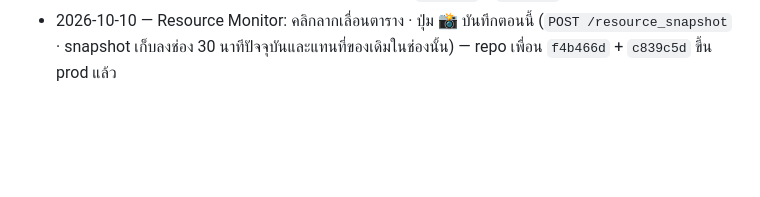
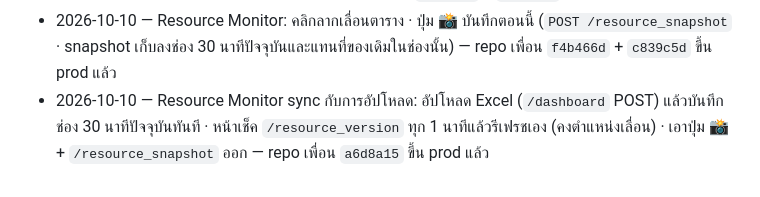
Before and after one commit to mylabjrp2001/ais-osp-dashboard, a Markdown page: README.md, the part around the change. Rendered like a GitHub page; blank space fills up the shorter version.

Commit message:
Push Log: Resource Monitor syncs with uploads
Co-Authored-By: Claude Opus 5.5 (1M context) <noreply@anthropic.com>

```diff
--- a/README.md
+++ b/README.md
@@ -50,3 +50,4 @@ Lightsail เดิมเก็บไว้เป็น reference/rollback ท
 - 2026-10-10 — Resource Monitor: ซูม (−/+ · พอดีจอ · Ctrl+ลูกกลิ้ง) + กรองบริษัท/โซน · แก้สถานะค้าง (รวมช่องเฉพาะ Job ID + สถานะเดียวกัน · snapshot เลือกงานที่คืบหน้าที่สุดของทีมแทนงานแรก + เก็บ `job_count` โชว์ +N) — repo เพื่อน `7704749` ขึ้น prod แล้ว
 - 2026-10-10 — Resource Monitor: เก็บทุกใบที่ทีมถือ (`others`: Job ID + สถานะ + site) กดช่องดูรายการ · โชว์ SITE_CODE ของแต่ละงาน (ดึงจาก Job Title เพราะไฟล์ JobMonitor ไม่มีคอลัมน์ SITE_CODE · ตรงกับ SITE_CODE ของ Data Job done 99.6%) — repo เพื่อน `57af384` + `aacfe91` ขึ้น prod แล้ว
 - 2026-10-10 — Resource Monitor: คลิกลากเลื่อนตาราง · ปุ่ม 📸 บันทึกตอนนี้ (`POST /resource_snapshot` · snapshot เก็บลงช่อง 30 นาทีปัจจุบันและแทนที่ของเดิมในช่องนั้น) — repo เพื่อน `f4b466d` + `c839c5d` ขึ้น prod แล้ว
+- 2026-10-10 — Resource Monitor sync กับการอัปโหลด: อัปโหลด Excel (`/dashboard` POST) แล้วบันทึกช่อง 30 นาทีปัจจุบันทันที · หน้าเช็ค `/resource_version` ทุก 1 นาทีแล้วรีเฟรชเอง (คงตำแหน่งเลื่อน) · เอาปุ่ม 📸 + `/resource_snapshot` ออก — repo เพื่อน `a6d8a15` ขึ้น prod แล้ว
```
